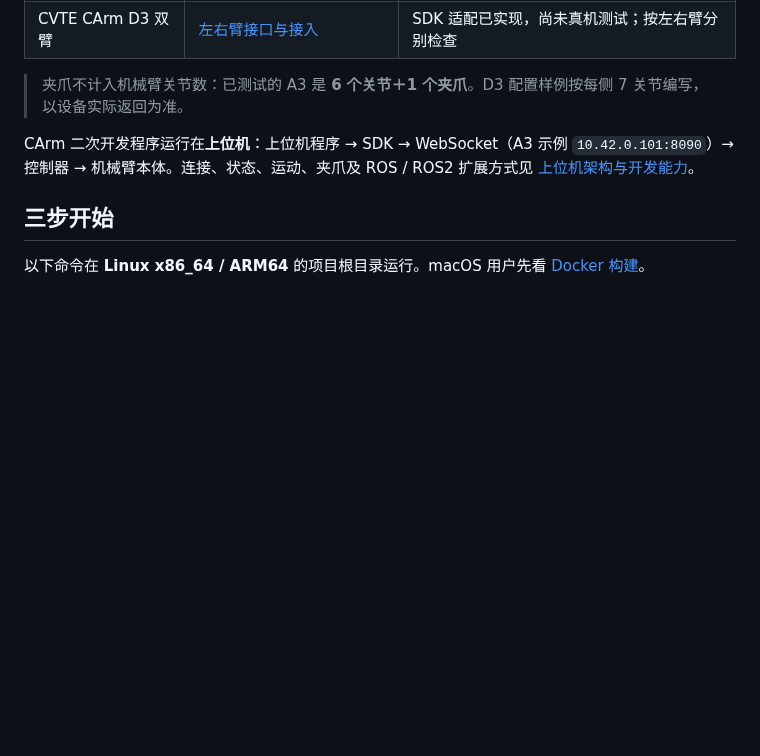
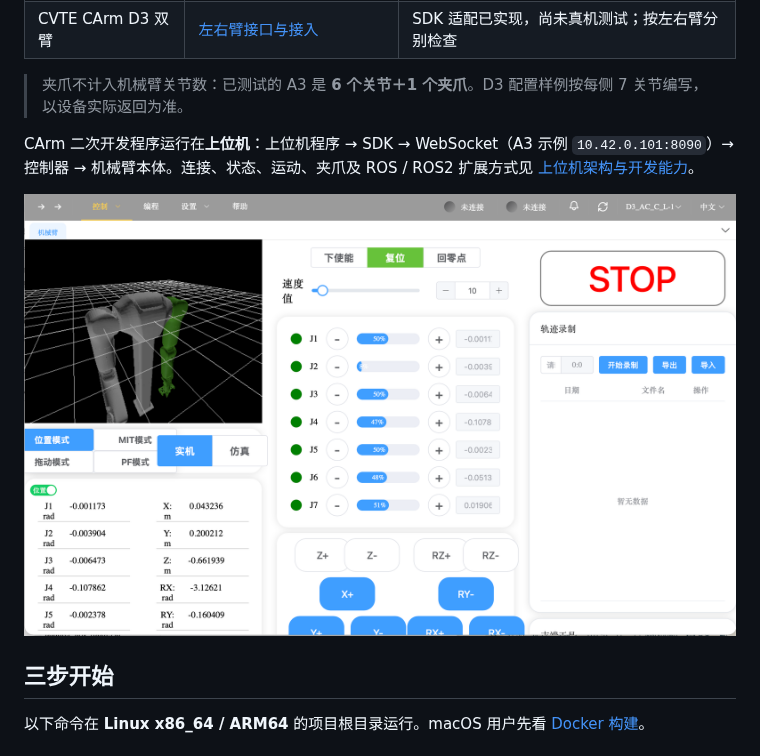
Before and after one commit to WXyuany/deploy_omni, a Markdown page: README.md, the part around the change. GitHub-like rendering; pictures changed too: docs/assets/cvte_carm/host-control-ui.png (added); blank space fills up the shorter version.

```diff
--- a/README.md
+++ b/README.md
@@ -14,6 +14,8 @@
 > 夹爪不计入机械臂关节数：已测试的 A3 是 **6 个关节＋1 个夹爪**。D3 配置样例按每侧 7 关节编写，以设备实际返回为准。
 
 CArm 二次开发程序运行在**上位机**：上位机程序 → SDK → WebSocket（A3 示例 `10.42.0.101:8090`）→ 控制器 → 机械臂本体。连接、状态、运动、夹爪及 ROS / ROS2 扩展方式见 [上位机架构与开发能力](docs/cvte_carm/README.md#上位机与控制器的架构链路)。
+
+![CVTE 上位机界面示例（D3）](docs/assets/cvte_carm/host-control-ui.png)
 
 ## 三步开始
 
```
Also changed, not shown: docs/cvte_carm/README.md (+6 -0 lines), 1 other file.
